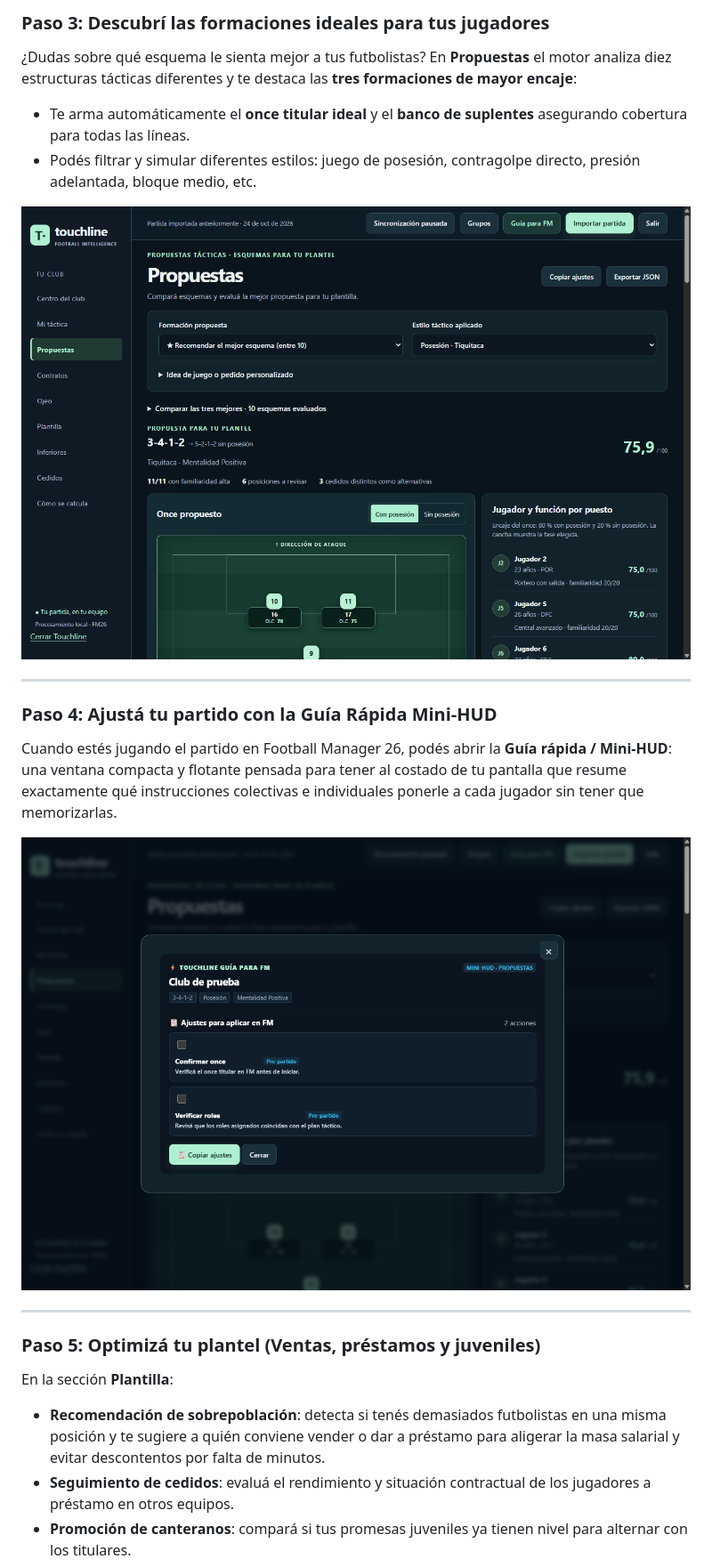
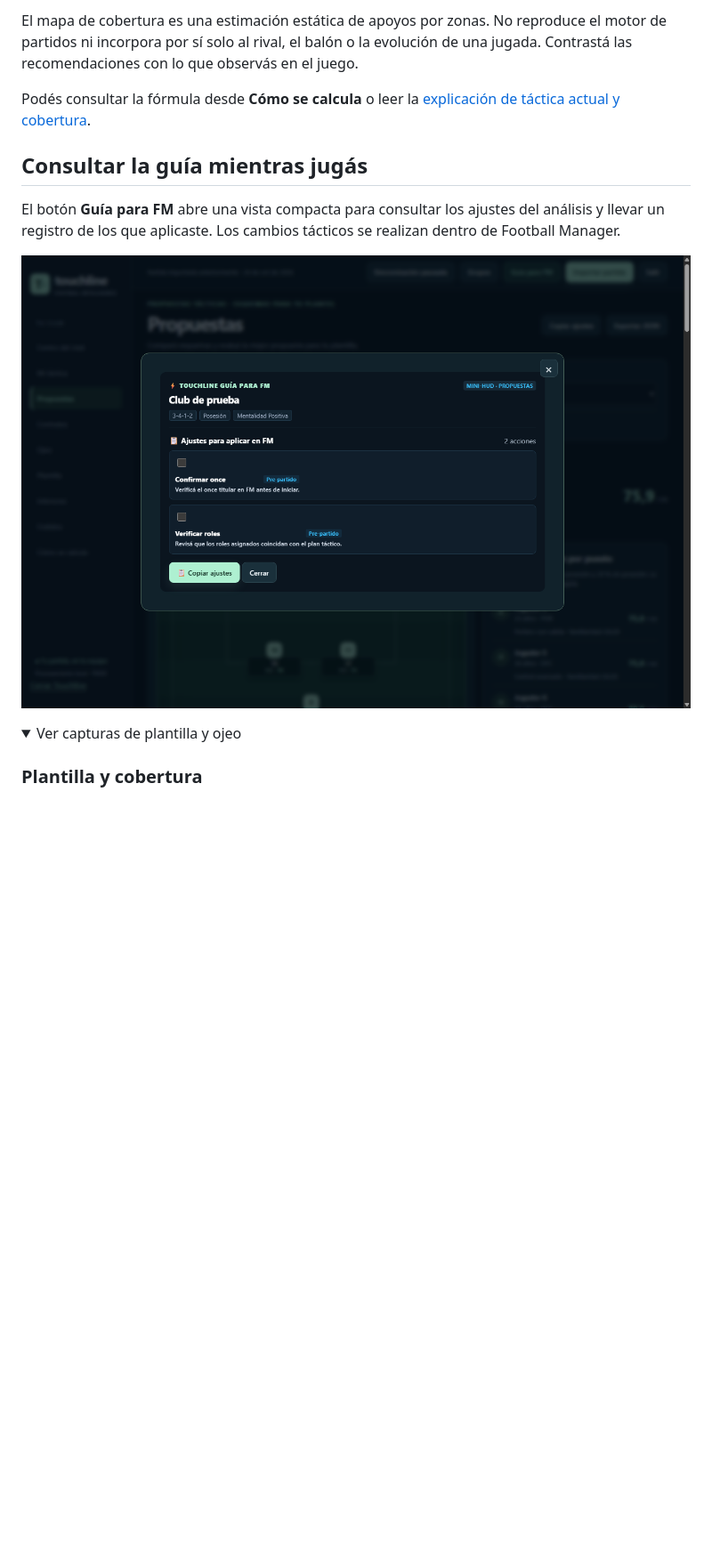
Before and after one commit to Fede1771/Analizador-FM, a Markdown page: README.md, the part around one of its changes. Shown at 89% size. GitHub-like rendering; folded sections open; blank space fills up the shorter version.

```diff
--- a/README.md
+++ b/README.md
@@ -71,13 +87,9 @@ En **Mi táctica** podés ver a tus once titulares con sus dorsales, nombre, rol
 
-### Paso 3: Descubrí las formaciones ideales para tus jugadores
-¿Dudas sobre qué esquema le sienta mejor a tus futbolistas? En **Propuestas** el motor analiza diez estructuras tácticas diferentes y te destaca las **tres formaciones de mayor encaje**:
-- Te arma automáticamente el **once titular ideal** y el **banco de suplentes** asegurando cobertura para todas las líneas.
-- Podés filtrar y simular diferentes estilos: juego de posesión, contragolpe directo, presión adelantada, bloque medio, etc.
+El mapa de cobertura es una estimación estática de apoyos por zonas. No reproduce el motor de partidos ni incorpora por sí solo al rival, el balón o la evolución de una jugada. Contrastá las recomendaciones con lo que observás en el juego.
 
-![Paso 3: Propuestas y esquemas recomendados](docs/capturas-finales/03-propuestas-desktop.png)
+Podés consultar la fórmula desde **Cómo se calcula** o leer la [explicación de táctica actual y cobertura](docs/tactica-actual-y-zonas.md).
 
----
+## Consultar la guía mientras jugás
 
-### Paso 4: Ajustá tu partido con la Guía Rápida Mini-HUD
-Cuando estés jugando el partido en Football Manager 26, podés abrir la **Guía rápida / Mini-HUD**: una ventana compacta y flotante pensada para tener al costado de tu pantalla que resume exactamente qué instrucciones colectivas e individuales ponerle a cada jugador sin tener que memorizarlas.
+El botón **Guía para FM** abre una vista compacta para consultar los ajustes del análisis y llevar un registro de los que aplicaste. Los cambios tácticos se realizan dentro de Football Manager.
 
@@ -85,9 +97,6 @@ Cuando estés jugando el partido en Football Manager 26, podés abrir la **Guía
 
----
+<details>
+<summary>Ver capturas de plantilla y ojeo</summary>
 
-### Paso 5: Optimizá tu plantel (Ventas, préstamos y juveniles)
-En la sección **Plantilla**:
-- **Recomendación de sobrepoblación**: detecta si tenés demasiados futbolistas en una misma posición y te sugiere a quién conviene vender o dar a préstamo para aligerar la masa salarial y evitar descontentos por falta de minutos.
-- **Seguimiento de cedidos**: evaluá el rendimiento y situación contractual de los jugadores a préstamo en otros equipos.
-- **Promoción de canteranos**: compará si tus promesas juveniles ya tienen nivel para alternar con los titulares.
+### Plantilla y cobertura
 
```
Also changed, not shown: other parts of README.md (+126 -53 lines).
